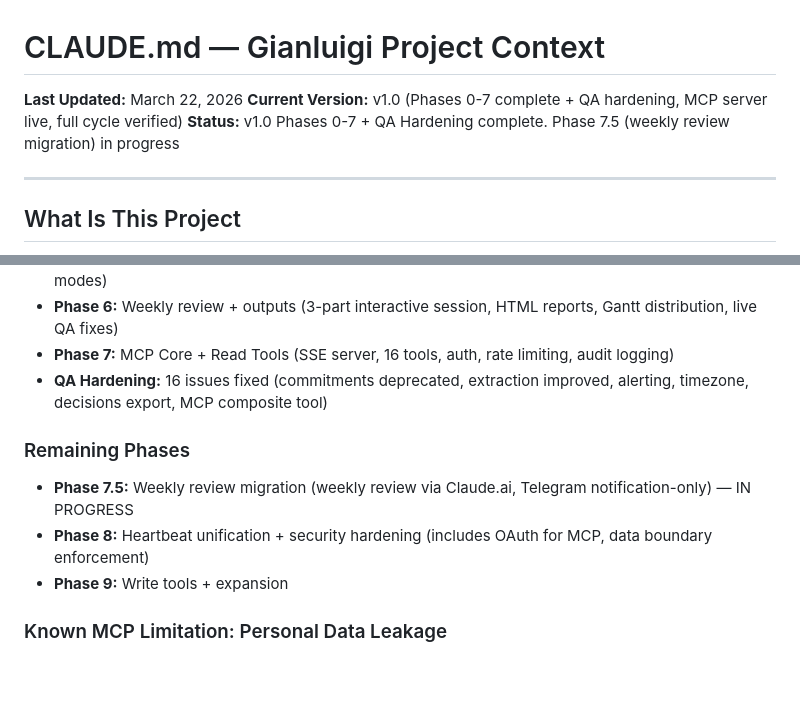
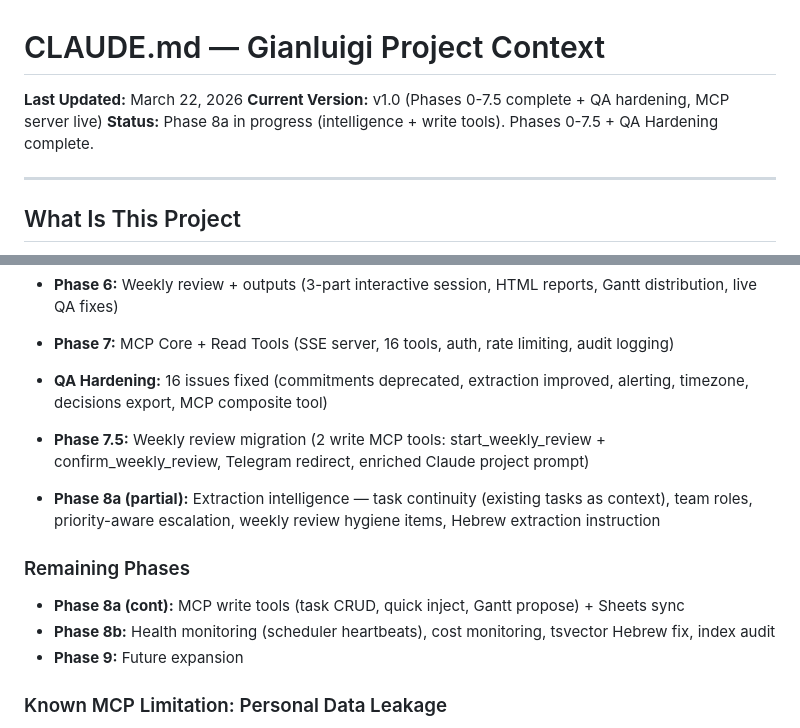
Before and after one commit to Eyalz111/Gianluigi-Cropsight, a Markdown page: CLAUDE.md, 2 parts joined by grey strips. Drawn GitHub-style; blank space fills up the shorter version.

Commit message:
Update CLAUDE.md: Phase 7.5 complete, Phase 8a in progress
Co-Authored-By: Claude Opus 4.6 (1M context) <noreply@anthropic.com>

```diff
--- a/CLAUDE.md
+++ b/CLAUDE.md
@@ -1,8 +1,8 @@
 # CLAUDE.md — Gianluigi Project Context
 
 **Last Updated:** March 22, 2026
-**Current Version:** v1.0 (Phases 0-7 complete + QA hardening, MCP server live, full cycle verified)
-**Status:** v1.0 Phases 0-7 + QA Hardening complete. Phase 7.5 (weekly review migration) in progress
+**Current Version:** v1.0 (Phases 0-7.5 complete + QA hardening, MCP server live)
+**Status:** Phase 8a in progress (intelligence + write tools). Phases 0-7.5 + QA Hardening complete.
 
 ---
 
@@ -71,10 +71,13 @@ Gianluigi is CropSight's AI operations assistant — an "AI Office Manager" for
 - **Phase 7:** MCP Core + Read Tools (SSE server, 16 tools, auth, rate limiting, audit logging)
 - **QA Hardening:** 16 issues fixed (commitments deprecated, extraction improved, alerting, timezone, decisions export, MCP composite tool)
 
+- **Phase 7.5:** Weekly review migration (2 write MCP tools: start_weekly_review + confirm_weekly_review, Telegram redirect, enriched Claude project prompt)
+- **Phase 8a (partial):** Extraction intelligence — task continuity (existing tasks as context), team roles, priority-aware escalation, weekly review hygiene items, Hebrew extraction instruction
+
 ### Remaining Phases
-- **Phase 7.5:** Weekly review migration (weekly review via Claude.ai, Telegram notification-only) — IN PROGRESS
-- **Phase 8:** Heartbeat unification + security hardening (includes OAuth for MCP, data boundary enforcement)
-- **Phase 9:** Write tools + expansion
+- **Phase 8a (cont):** MCP write tools (task CRUD, quick inject, Gantt propose) + Sheets sync
+- **Phase 8b:** Health monitoring (scheduler heartbeats), cost monitoring, tsvector Hebrew fix, index audit
+- **Phase 9:** Future expansion
 
 ### Known MCP Limitation: Personal Data Leakage
 Claude.ai mixes MCP tool results with its own conversation memory. MCP `instructions` are guidance, not a sandbox — Claude.ai can and will use prior conversation context when Gianluigi data is sparse. **Current mitigation:** Use a dedicated Claude Project ("CropSight Ops") to isolate business conversations. **Future:** OAuth integration (Phase 8) may enable stricter session isolation. This is a Claude.ai platform limitation, not a Gianluigi bug.
```
